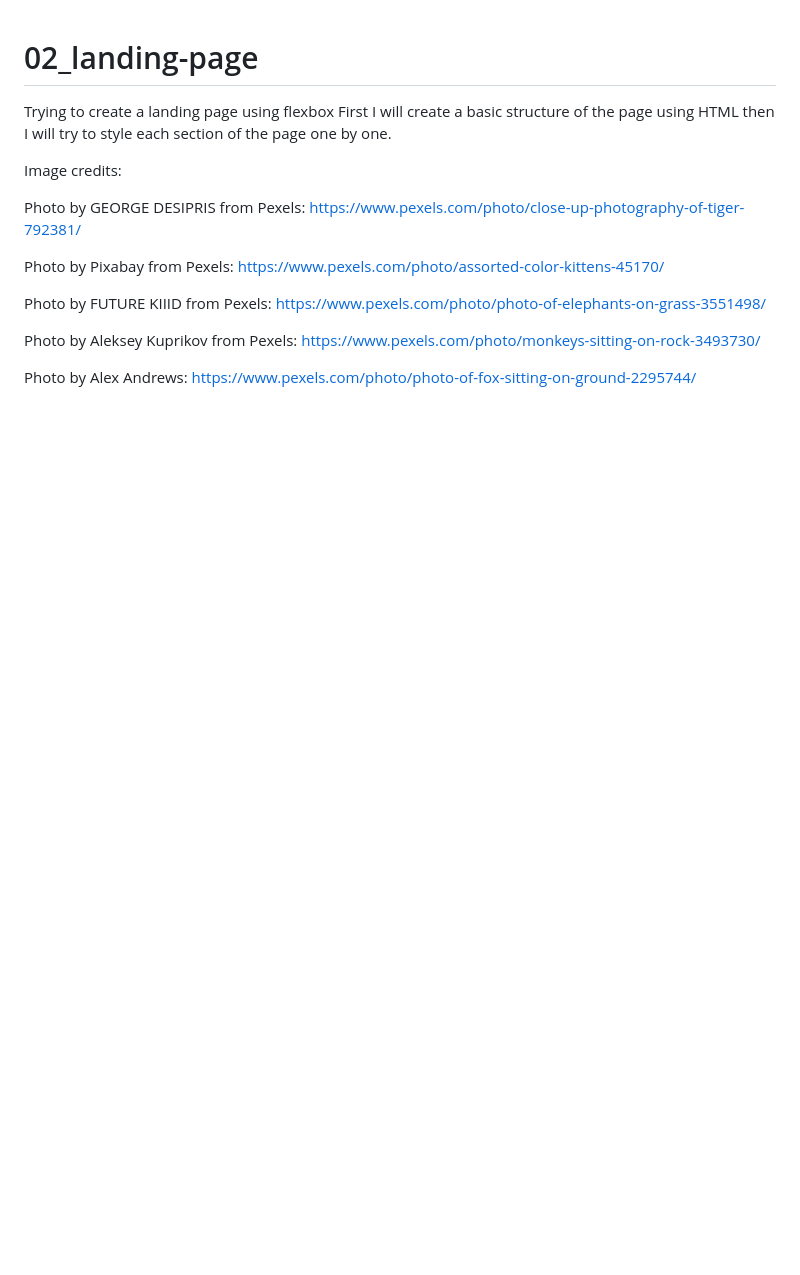
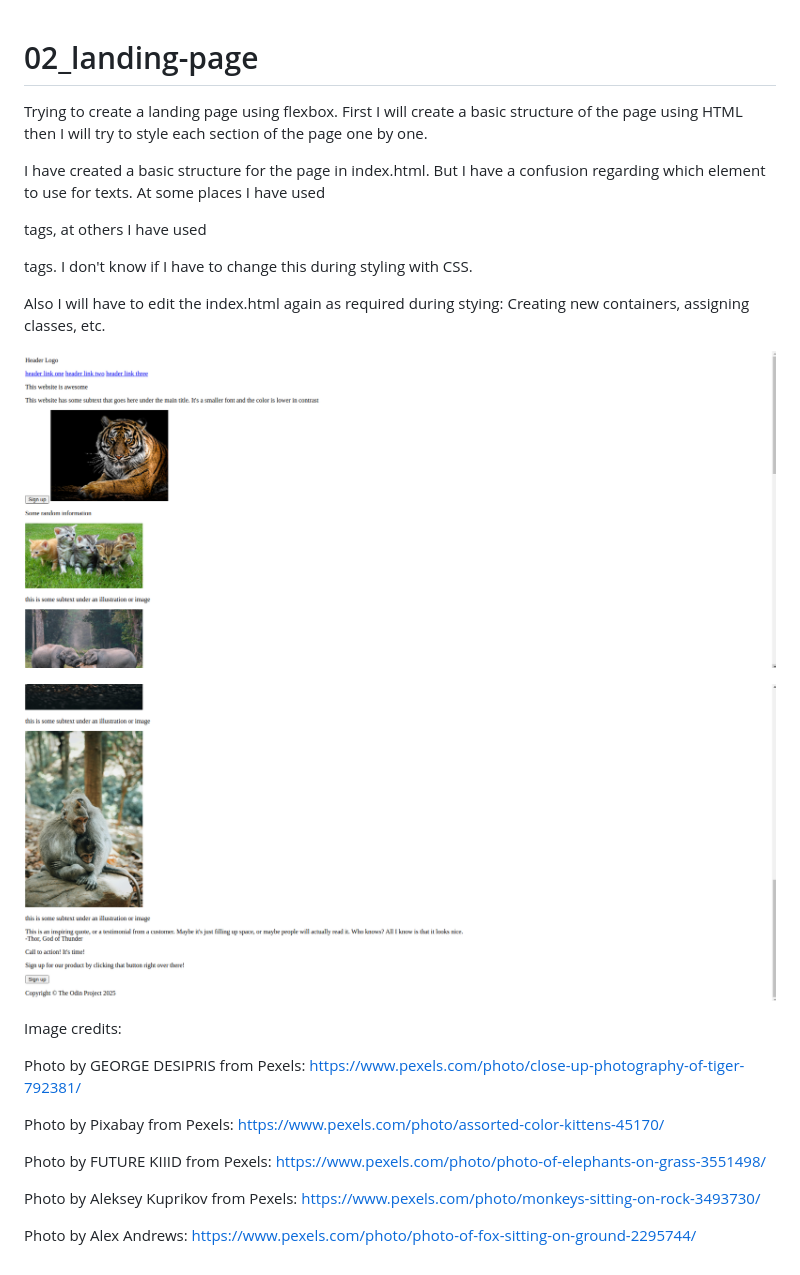
Before and after one commit to Chinmay0303/02_landing-page, a Markdown page: README.md, the part around the change. Rendered like a GitHub page; pictures changed too: img/Screenshot_2025-01-27_22-10-30.png (added), img/Screenshot_2025-01-27_22-11-09.png (added); blank space fills up the shorter version.

Commit message:
edit the README file
add screenshots of the page
write some comments

```diff
--- a/README.md
+++ b/README.md
@@ -1,8 +1,17 @@
 # 02_landing-page
 
-Trying to create a landing page using flexbox
+Trying to create a landing page using flexbox.
 First I will create a basic structure of the page using HTML
 then I will try to style each section of the page one by one.
+
+I have created a basic structure for the page in index.html.
+But I have a confusion regarding which element to use for texts. At some places I have used <p> tags, at others I have used <div> tags. I don't know if I have to change this during styling with CSS.
+
+Also I will have to edit the index.html again as required during stying: Creating new containers, assigning classes, etc.
+
+![image1](img/Screenshot_2025-01-27_22-10-30.png)
+
+![image2](img/Screenshot_2025-01-27_22-11-09.png)
 
 Image credits:
 
```
